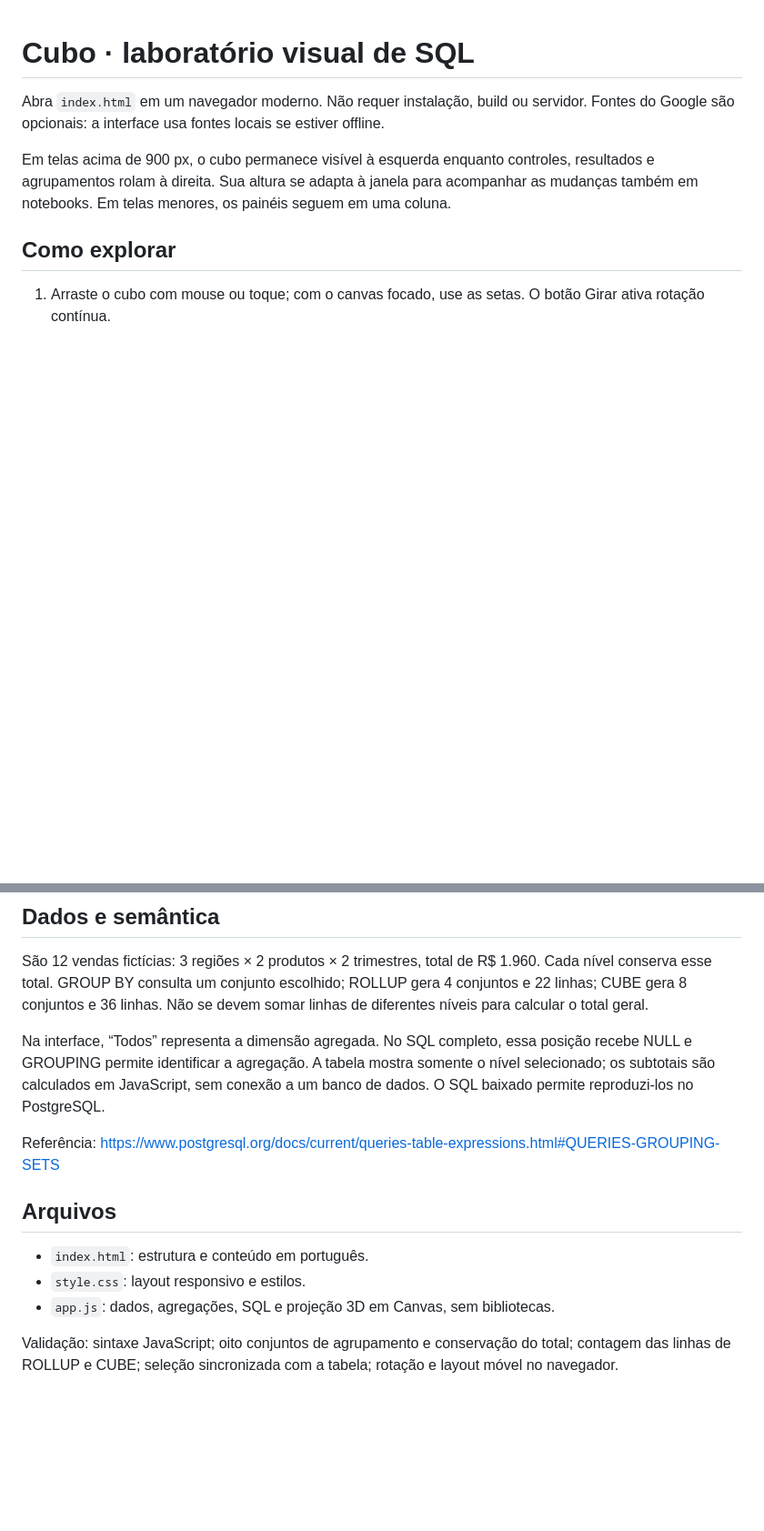
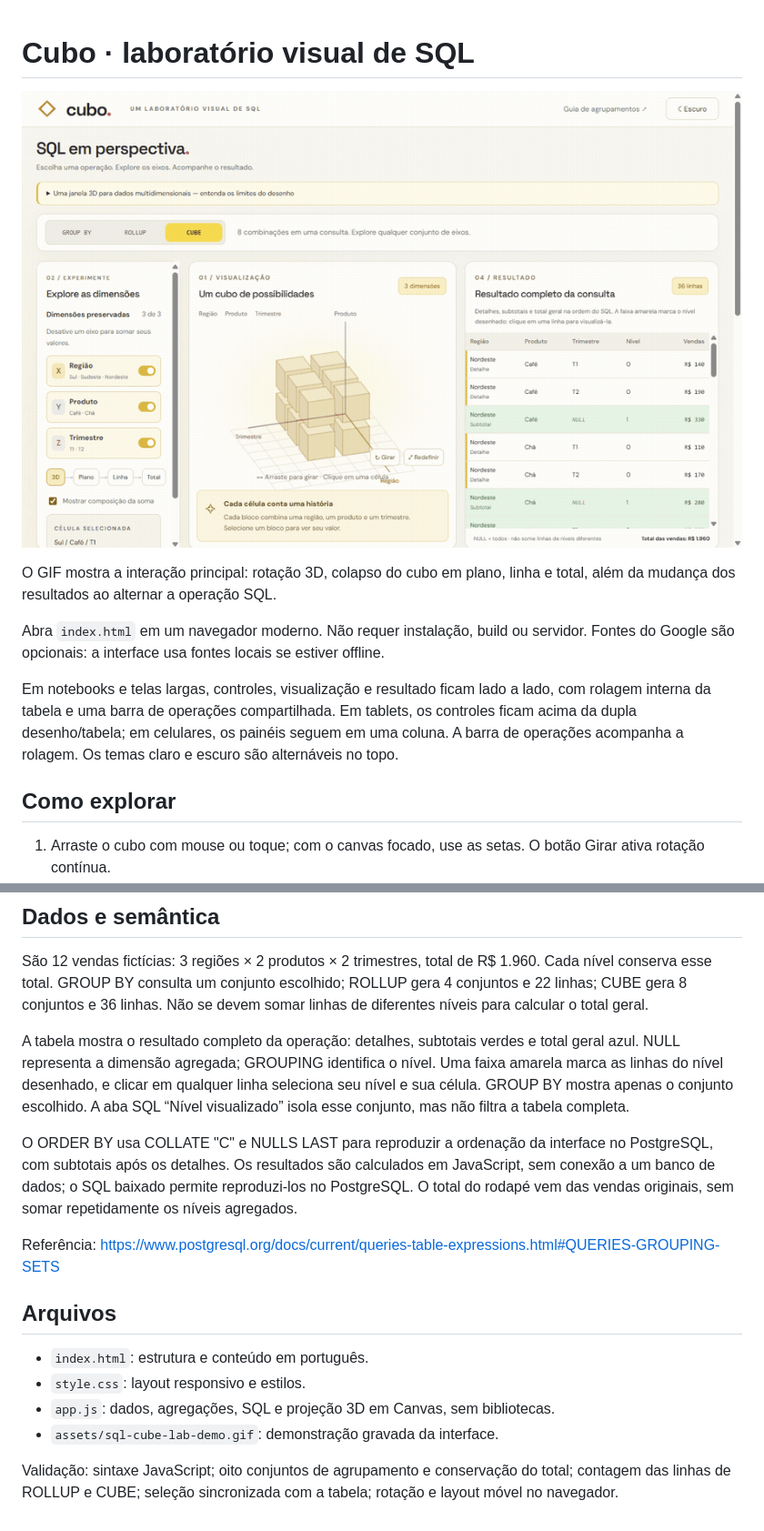
Before and after one commit to natansalvadorligabo/sql-cube-lab, a Markdown page: README.md, 2 parts joined by grey strips. Shown: that part at 91% size. Rendered like a GitHub page; pictures changed too: assets/sql-cube-lab-demo.gif (added); blank space fills up the shorter version.

Commit message:
Add responsive SQL cube explorer and demo GIF

```diff
--- a/README.md
+++ b/README.md
@@ -1,8 +1,12 @@
 # Cubo · laboratório visual de SQL
+
+![Demonstração: o cubo gira, colapsa dimensões e muda entre CUBE e ROLLUP](assets/sql-cube-lab-demo.gif)
+
+O GIF mostra a interação principal: rotação 3D, colapso do cubo em plano, linha e total, além da mudança dos resultados ao alternar a operação SQL.
 
 Abra `index.html` em um navegador moderno. Não requer instalação, build ou servidor. Fontes do Google são opcionais: a interface usa fontes locais se estiver offline.
 
-Em telas acima de 900 px, o cubo permanece visível à esquerda enquanto controles, resultados e agrupamentos rolam à direita. Sua altura se adapta à janela para acompanhar as mudanças também em notebooks. Em telas menores, os painéis seguem em uma coluna.
+Em notebooks e telas largas, controles, visualização e resultado ficam lado a lado, com rolagem interna da tabela e uma barra de operações compartilhada. Em tablets, os controles ficam acima da dupla desenho/tabela; em celulares, os painéis seguem em uma coluna. A barra de operações acompanha a rolagem. Os temas claro e escuro são alternáveis no topo.
 
 ## Como explorar
 
@@ -16,7 +20,9 @@ Em telas acima de 900 px, o cubo permanece visível à esquerda enquanto control
 
 São 12 vendas fictícias: 3 regiões × 2 produtos × 2 trimestres, total de R$ 1.960. Cada nível conserva esse total. GROUP BY consulta um conjunto escolhido; ROLLUP gera 4 conjuntos e 22 linhas; CUBE gera 8 conjuntos e 36 linhas. Não se devem somar linhas de diferentes níveis para calcular o total geral.
 
-Na interface, “Todos” representa a dimensão agregada. No SQL completo, essa posição recebe NULL e GROUPING permite identificar a agregação. A tabela mostra somente o nível selecionado; os subtotais são calculados em JavaScript, sem conexão a um banco de dados. O SQL baixado permite reproduzi-los no PostgreSQL.
+A tabela mostra o resultado completo da operação: detalhes, subtotais verdes e total geral azul. NULL representa a dimensão agregada; GROUPING identifica o nível. Uma faixa amarela marca as linhas do nível desenhado, e clicar em qualquer linha seleciona seu nível e sua célula. GROUP BY mostra apenas o conjunto escolhido. A aba SQL “Nível visualizado” isola esse conjunto, mas não filtra a tabela completa.
+
+O ORDER BY usa COLLATE "C" e NULLS LAST para reproduzir a ordenação da interface no PostgreSQL, com subtotais após os detalhes. Os resultados são calculados em JavaScript, sem conexão a um banco de dados; o SQL baixado permite reproduzi-los no PostgreSQL. O total do rodapé vem das vendas originais, sem somar repetidamente os níveis agregados.
 
 Referência: https://www.postgresql.org/docs/current/queries-table-expressions.html#QUERIES-GROUPING-SETS
 
@@ -25,5 +31,6 @@ Referência: https://www.postgresql.org/docs/current/queries-table-expressions.h
 - `index.html`: estrutura e conteúdo em português.
 - `style.css`: layout responsivo e estilos.
 - `app.js`: dados, agregações, SQL e projeção 3D em Canvas, sem bibliotecas.
+- `assets/sql-cube-lab-demo.gif`: demonstração gravada da interface.
 
 Validação: sintaxe JavaScript; oito conjuntos de agrupamento e conservação do total; contagem das linhas de ROLLUP e CUBE; seleção sincronizada com a tabela; rotação e layout móvel no navegador.
```
Also changed, not shown: 5 other files.
